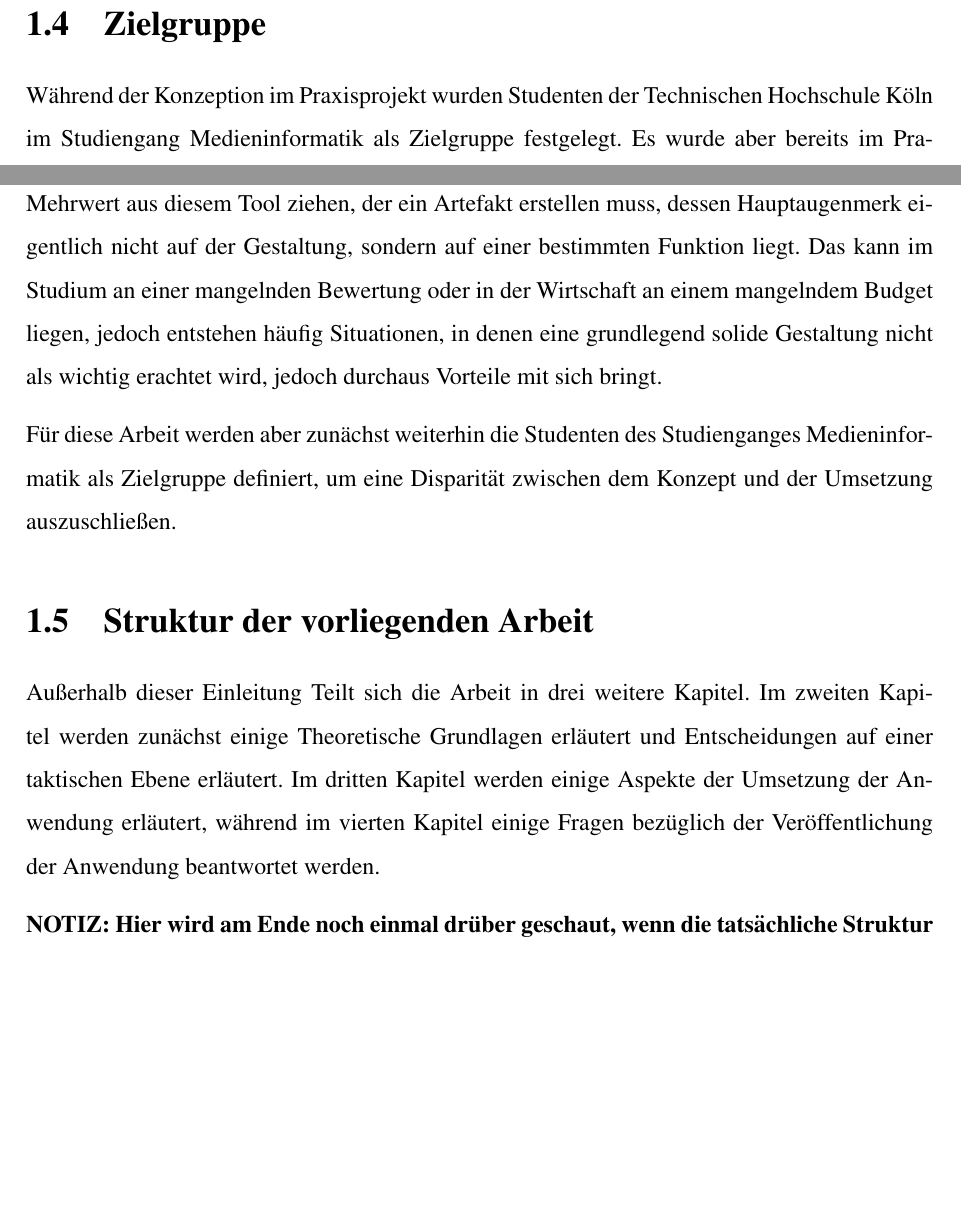
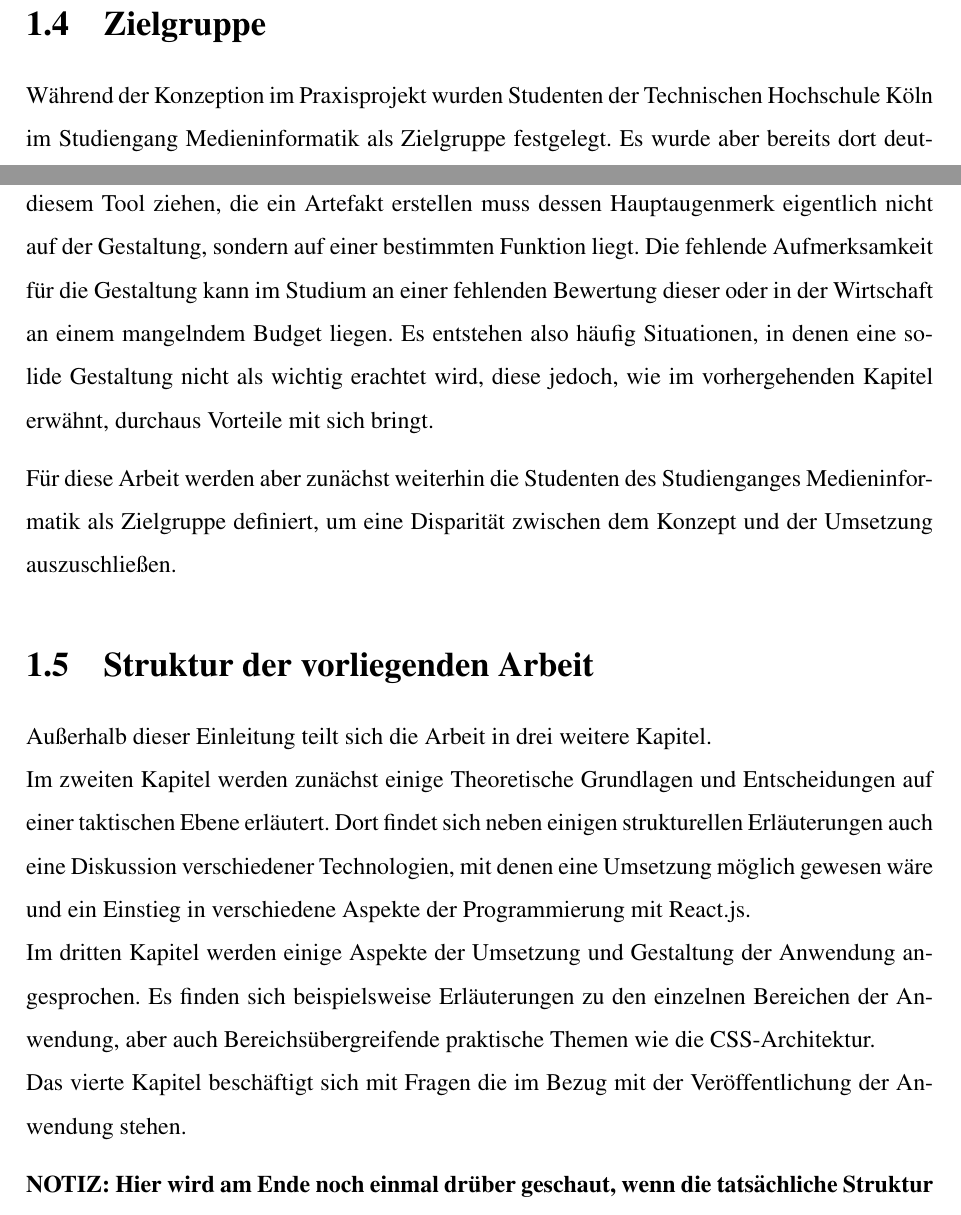
Before and after one commit to Plsr/thesis, a LaTeX thesis (thesis/main.tex, which reads thesis/chapters/introduction.tex): two parts of pages 9 and 10 of 49, joined at a grey line, cut so that both start at the same text, the shorter picture padded with empty space. Compiled offline with pdfLaTeX.

Commit message:
Polished 'Struktur der vorliegenden Arbeit'

```diff
--- a/thesis/chapters/introduction.tex
+++ b/thesis/chapters/introduction.tex
@@ -64,11 +64,14 @@ Als abschließende Arbeit für den Studiengang Medieninformatik ist dieses ein p
 
 
 \section{Zielgruppe}
-Während der Konzeption im Praxisprojekt wurden Studenten der Technischen Hochschule Köln im Studiengang Medieninformatik als Zielgruppe festgelegt. Es wurde aber bereits im Praxisprojekt deutlich, dass diese Zielgruppe leicht erweiterbar ist. Somit kann jede Person einen Mehrwert aus diesem Tool ziehen, der ein Artefakt erstellen muss, dessen Hauptaugenmerk eigentlich nicht auf der Gestaltung, sondern auf einer bestimmten Funktion liegt. Das kann im Studium an einer mangelnden Bewertung oder in der Wirtschaft an einem mangelndem Budget liegen, jedoch entstehen häufig Situationen, in denen eine grundlegend solide Gestaltung nicht als wichtig erachtet wird, jedoch durchaus Vorteile mit sich bringt.
+Während der Konzeption im Praxisprojekt wurden Studenten der Technischen Hochschule Köln im Studiengang Medieninformatik als Zielgruppe festgelegt. Es wurde aber bereits dort deutlich, dass diese Zielgruppe leicht erweiterbar ist. Somit kann jede Person einen Mehrwert aus diesem Tool ziehen, die ein Artefakt erstellen muss dessen Hauptaugenmerk eigentlich nicht auf der Gestaltung, sondern auf einer bestimmten Funktion liegt. Die fehlende Aufmerksamkeit für die Gestaltung kann im Studium an einer fehlenden Bewertung dieser oder in der Wirtschaft an einem mangelndem Budget liegen. Es entstehen also häufig Situationen, in denen eine solide Gestaltung nicht als wichtig erachtet wird, diese jedoch, wie im vorhergehenden Kapitel erwähnt, durchaus Vorteile mit sich bringt.
 
 Für diese Arbeit werden aber zunächst weiterhin die Studenten des Studienganges Medieninformatik als Zielgruppe definiert, um eine Disparität zwischen dem Konzept und der Umsetzung auszuschließen.
 
 \section{Struktur der vorliegenden Arbeit}
-Außerhalb dieser Einleitung Teilt sich die Arbeit in drei weitere Kapitel. Im zweiten Kapitel werden zunächst einige Theoretische Grundlagen erläutert und Entscheidungen auf einer taktischen Ebene erläutert. Im dritten Kapitel werden einige Aspekte der Umsetzung der Anwendung erläutert, während im vierten Kapitel einige Fragen bezüglich der Veröffentlichung der Anwendung beantwortet werden.
+Außerhalb dieser Einleitung teilt sich die Arbeit in drei weitere Kapitel.\\
+Im zweiten Kapitel werden zunächst einige Theoretische Grundlagen und Entscheidungen auf einer taktischen Ebene erläutert. Dort findet sich neben einigen strukturellen Erläuterungen auch eine Diskussion verschiedener Technologien, mit denen eine Umsetzung möglich gewesen wäre und ein Einstieg in verschiedene Aspekte der Programmierung mit React.js.\\
+Im dritten Kapitel werden einige Aspekte der Umsetzung und Gestaltung der Anwendung angesprochen. Es finden sich beispielsweise Erläuterungen zu den einzelnen Bereichen der Anwendung, aber auch Bereichsübergreifende praktische Themen wie die CSS-Architektur.\\
+Das vierte Kapitel beschäftigt sich mit Fragen die im Bezug mit der Veröffentlichung der Anwendung stehen.
 
 \textbf{NOTIZ: Hier wird am Ende noch einmal drüber geschaut, wenn die tatsächliche Struktur etwas deutlicher ist.}
```
Also changed, not shown: thesis/main.pdf.
